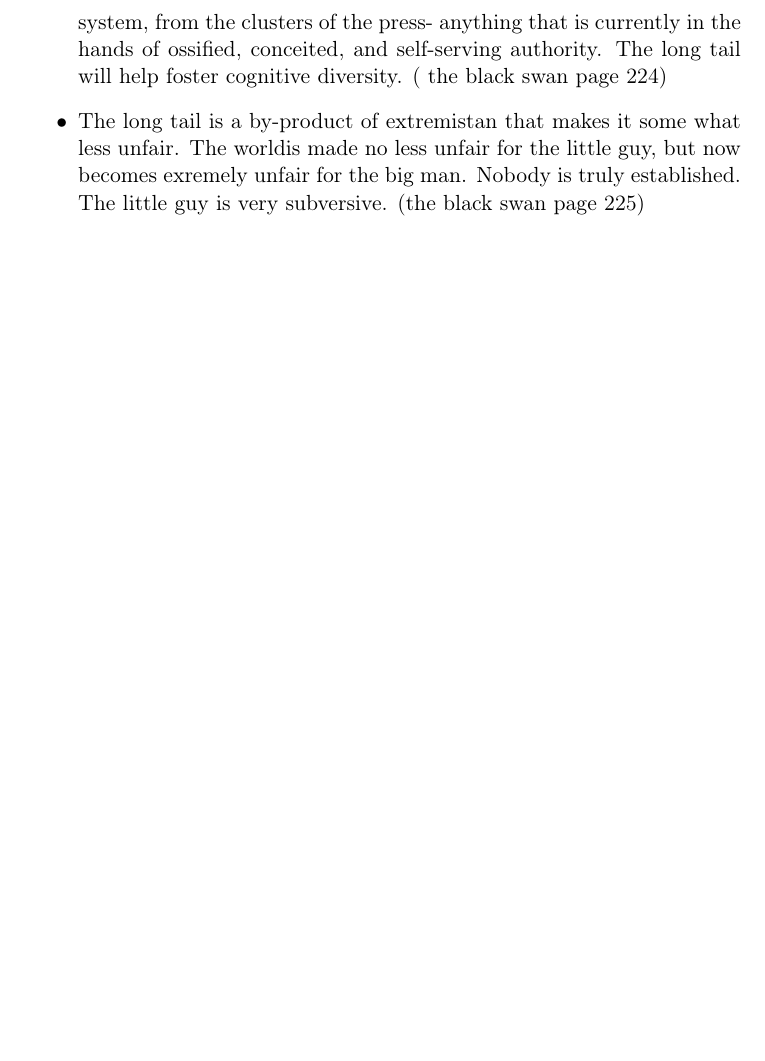
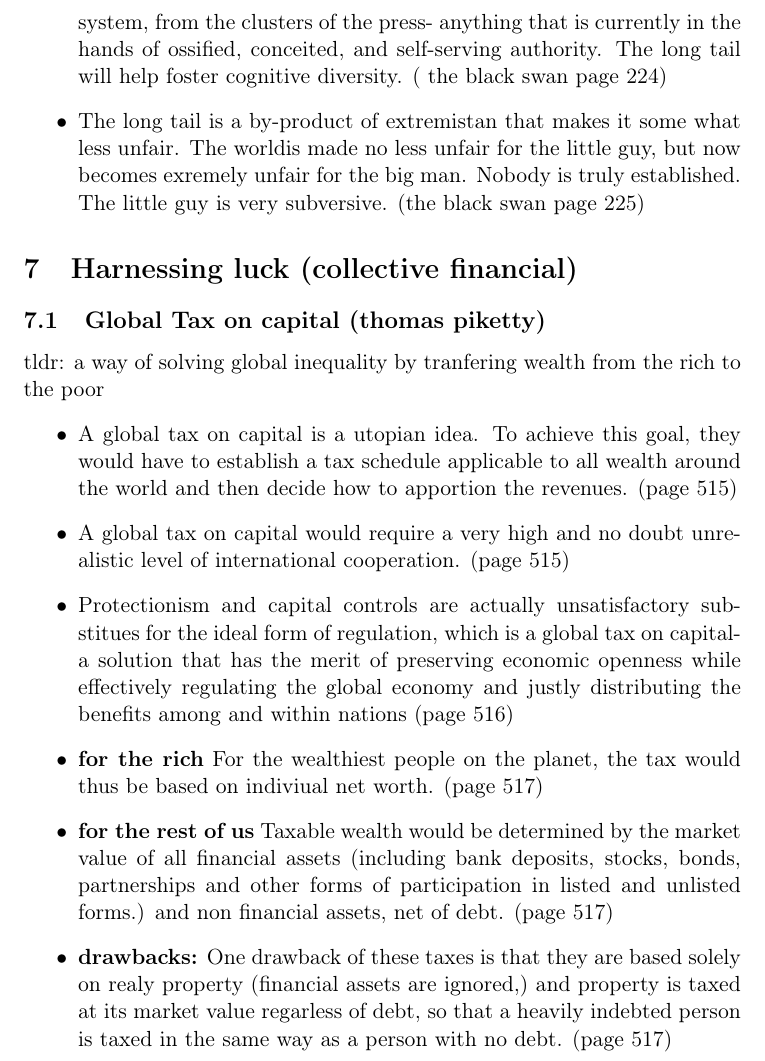
Before and after one commit to SynapseProgramming/Luck, a LaTeX document (luck.tex): part of page 16 of 16, cut so that both start at the same text, the shorter picture padded with empty space. Compiled offline with pdfLaTeX.

Commit message:
updated luck

```diff
--- a/luck.tex
+++ b/luck.tex
@@ -352,5 +352,18 @@ tldr: not everything has to be explained.
  \item The long tail's contribution is not yet numerical. It is still confined to the web and its small scale online commerce. But consider how the long tail could affect the future of culture, information and political life. It could free us from the dominant policial parties, from the academic system, from the clusters of the press- anything that is currently in the hands of ossified, conceited, and self-serving authority. The long tail will help foster cognitive diversity. ( the black swan page 224)
  \item The long tail is a by-product of extremistan that makes it some what less unfair. The worldis made no less unfair for the little guy, but now becomes exremely unfair for the big man. Nobody is truly established. The little guy is very subversive. (the black swan page 225)
 \end{itemize}
+\section{Harnessing luck (collective financial)}
+\subsection{Global Tax on capital (thomas piketty)}
+tldr: a way of solving global inequality by tranfering wealth from the rich to the poor
+\begin{itemize}
+ \item A global tax on capital is a utopian idea. To achieve this goal, they would have to establish a tax schedule applicable to all wealth around the world and then decide how to apportion the revenues. (page 515)
+
+ \item A global tax on capital would require a very high and no doubt unrealistic level of international cooperation. (page 515)
+ \item Protectionism and capital controls are actually unsatisfactory substitues for the ideal form of regulation, which is a global tax on capital- a solution that has the merit of preserving economic openness while effectively regulating the global economy and justly distributing the benefits among and within nations (page 516)
+ \item \textbf{for the rich} For the wealthiest people on the planet, the tax would thus be based on indiviual net worth. (page 517)
+ \item \textbf{for the rest of us} Taxable wealth would be determined by the market value of all financial assets (including bank deposits, stocks, bonds, partnerships and other forms of participation in listed and unlisted forms.) and non financial assets, net of debt. (page 517)
+ \item \textbf{drawbacks:} One drawback of these taxes is that they are based solely on realy property (financial assets are ignored,) and property is taxed at its market value regarless of debt, so that a heavily indebted person is  taxed in the same way as a person with no debt. (page 517)
+\end{itemize}
+
 
 \end{document}
```
Also changed, not shown: luck.pdf, 6 other files.
